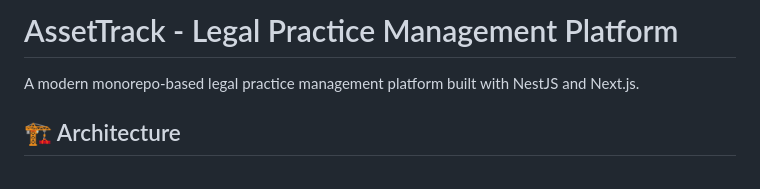
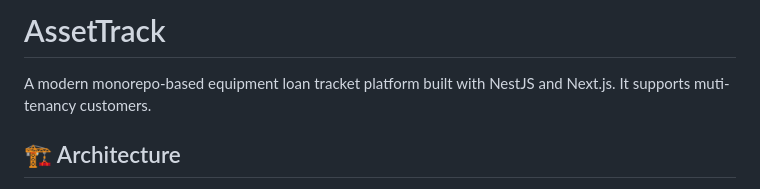
Before and after one commit to carlonicora/assettrack, a Markdown page: README.md, the part around the change printed below. GitHub-like rendering.

```diff
--- a/README.md
+++ b/README.md
@@ -1,6 +1,6 @@
-# AssetTrack - Legal Practice Management Platform
+# AssetTrack
 
-A modern monorepo-based legal practice management platform built with NestJS and Next.js.
+A modern monorepo-based equipment loan tracket platform built with NestJS and Next.js. It supports muti-tenancy customers.
 
 ## 🏗 Architecture
 
```
Also changed, not shown: other parts of README.md (+28 -7 lines).
